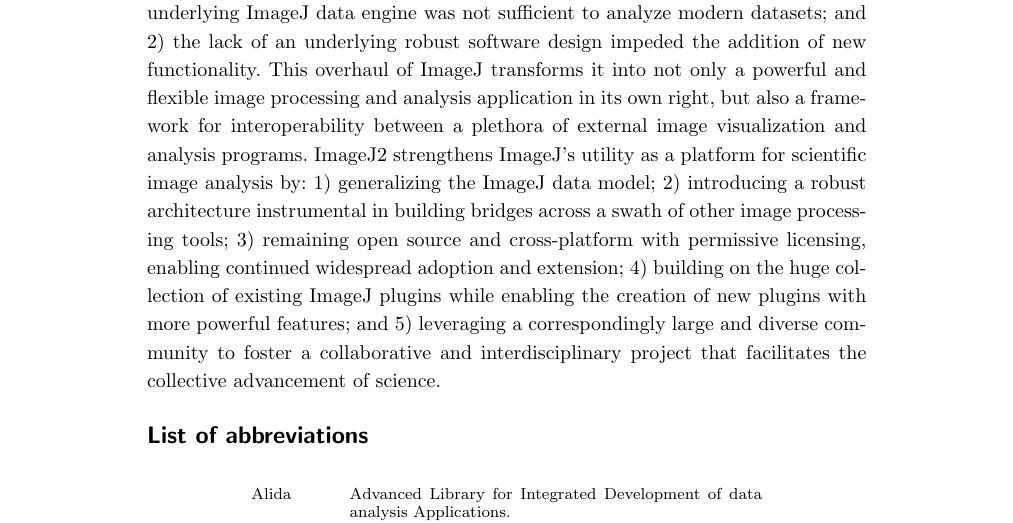
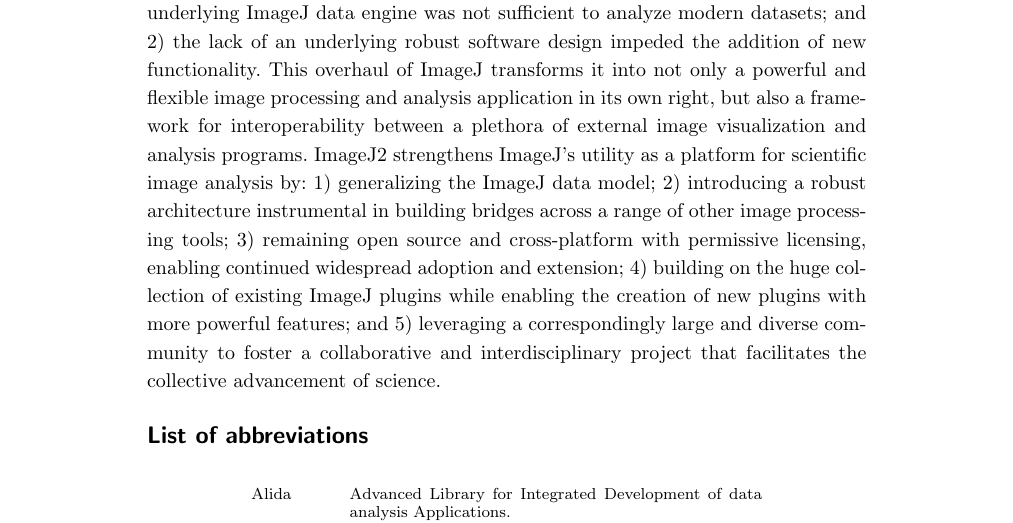
Before and after one commit to imagej/imagej2-manuscript-2017, a LaTeX document (imagej2.tex): part of page 28 of 35, cut so that both start at the same text. Compiled offline with pdfLaTeX.

Commit message:
Reword odd usage of "swath" in the conclusion

```diff
--- a/imagej2.tex
+++ b/imagej2.tex
@@ -1877,7 +1877,7 @@
 a plethora of external image visualization and analysis programs. ImageJ2
 strengthens ImageJ's utility as a platform for scientific image analysis by: 1)
 generalizing the ImageJ data model; 2) introducing a robust architecture
-instrumental in building bridges across a swath of other image processing
+instrumental in building bridges across a range of other image processing
 tools; 3) remaining open source and cross-platform with permissive licensing,
 enabling continued widespread adoption and extension; 4) building on the huge
 collection of existing ImageJ plugins while enabling the creation of new
```
